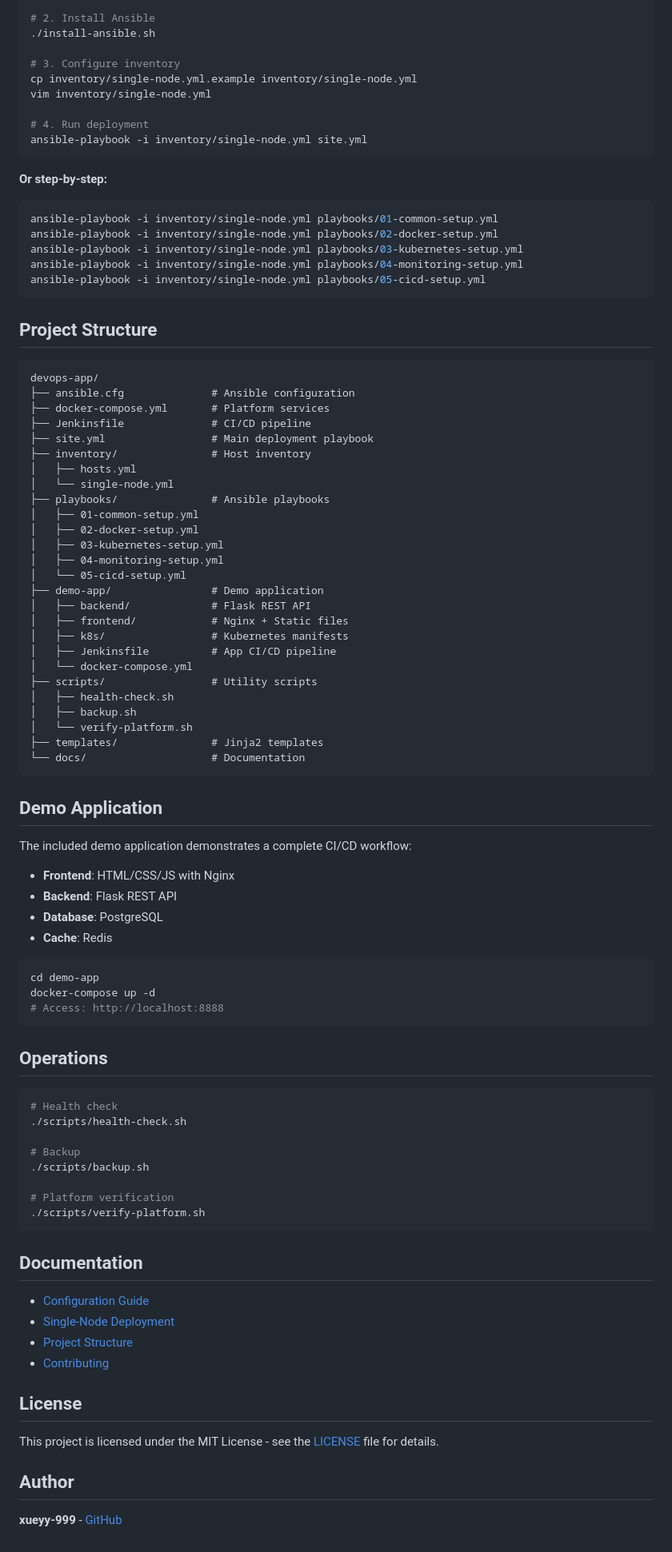
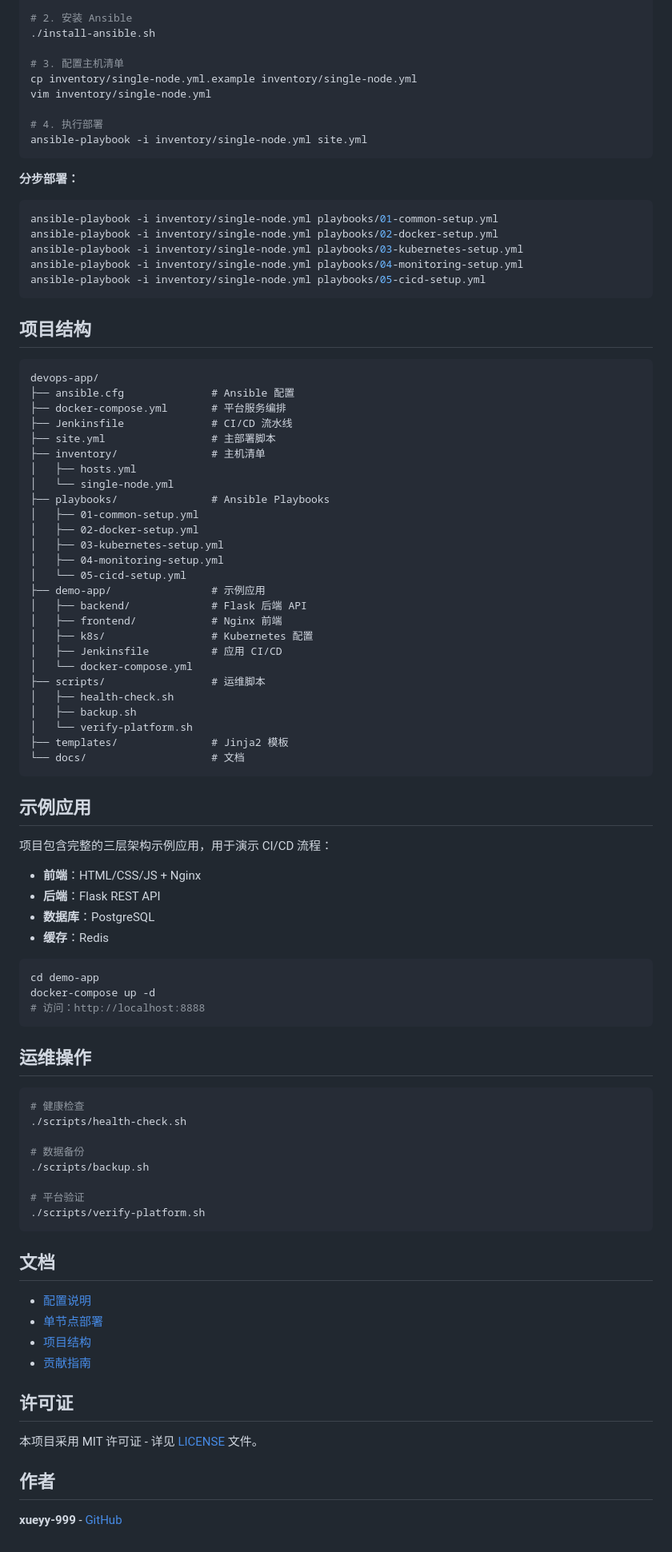
Before and after one commit to xueyy-999/devops-app, a Markdown page: README.md, the part around one of its changes. Shown at 80% size. Drawn GitHub-style.

````diff
--- a/README.md
+++ b/README.md
@@ -83,18 +83,18 @@ cd demo-app && docker-compose up -d
 git clone https://github.com/xueyy-999/devops-app.git
 cd devops-app
 
-# 2. Install Ansible
+# 2. 安装 Ansible
 ./install-ansible.sh
 
-# 3. Configure inventory
+# 3. 配置主机清单
 cp inventory/single-node.yml.example inventory/single-node.yml
 vim inventory/single-node.yml
 
-# 4. Run deployment
+# 4. 执行部署
 ansible-playbook -i inventory/single-node.yml site.yml
 ```
 
-**Or step-by-step:**
+**分步部署：**
 
 ```bash
 ansible-playbook -i inventory/single-node.yml playbooks/01-common-setup.yml
@@ -104,76 +104,76 @@ ansible-playbook -i inventory/single-node.yml playbooks/04-monitoring-setup.yml
 ansible-playbook -i inventory/single-node.yml playbooks/05-cicd-setup.yml
 ```
 
-## Project Structure
+## 项目结构
 
 ```
 devops-app/
-├── ansible.cfg              # Ansible configuration
-├── docker-compose.yml       # Platform services
-├── Jenkinsfile              # CI/CD pipeline
-├── site.yml                 # Main deployment playbook
-├── inventory/               # Host inventory
+├── ansible.cfg              # Ansible 配置
+├── docker-compose.yml       # 平台服务编排
+├── Jenkinsfile              # CI/CD 流水线
+├── site.yml                 # 主部署脚本
+├── inventory/               # 主机清单
 │   ├── hosts.yml
 │   └── single-node.yml
-├── playbooks/               # Ansible playbooks
+├── playbooks/               # Ansible Playbooks
 │   ├── 01-common-setup.yml
 │   ├── 02-docker-setup.yml
 │   ├── 03-kubernetes-setup.yml
 │   ├── 04-monitoring-setup.yml
 │   └── 05-cicd-setup.yml
-├── demo-app/                # Demo application
-│   ├── backend/             # Flask REST API
-│   ├── frontend/            # Nginx + Static files
-│   ├── k8s/                 # Kubernetes manifests
-│   ├── Jenkinsfile          # App CI/CD pipeline
+├── demo-app/                # 示例应用
+│   ├── backend/             # Flask 后端 API
+│   ├── frontend/            # Nginx 前端
+│   ├── k8s/                 # Kubernetes 配置
+│   ├── Jenkinsfile          # 应用 CI/CD
 │   └── docker-compose.yml
-├── scripts/                 # Utility scripts
+├── scripts/                 # 运维脚本
 │   ├── health-check.sh
 │   ├── backup.sh
 │   └── verify-platform.sh
-├── templates/               # Jinja2 templates
-└── docs/                    # Documentation
+├── templates/               # Jinja2 模板
+└── docs/                    # 文档
 ```
 
-## Demo Application
+## 示例应用
 
-The included demo application demonstrates a complete CI/CD workflow:
+项目包含完整的三层架构示例应用，用于演示 CI/CD 流程：
 
-- **Frontend**: HTML/CSS/JS with Nginx
-- **Backend**: Flask REST API
-- **Database**: PostgreSQL
-- **Cache**: Redis
+- **前端**：HTML/CSS/JS + Nginx
+- **后端**：Flask REST API
+- **数据库**：PostgreSQL
+- **缓存**：Redis
 
 ```bash
 cd demo-app
 docker-compose up -d
-# Access: http://localhost:8888
+# 访问：http://localhost:8888
 ```
 
-## Operations
+## 运维操作
 
 ```bash
-# Health check
+# 健康检查
 ./scripts/health-check.sh
 
-# Backup
+# 数据备份
 ./scripts/backup.sh
 
-# Platform verification
+# 平台验证
 ./scripts/verify-platform.sh
 ```
 
-## Documentation
+## 文档
 
-- [Configuration Guide](docs/CONFIGURATION.md)
-- [Single-Node Deployment](docs/single-node-deployment.md)
-- [Project Structure](docs/PROJECT_STRUCTURE.md)
-- [Contributing](docs/CONTRIBUTING.md)
+- [配置说明](docs/CONFIGURATION.md)
+- [单节点部署](docs/single-node-deployment.md)
+- [项目结构](docs/PROJECT_STRUCTURE.md)
+- [贡献指南](docs/CONTRIBUTING.md)
 
-## License
+## 许可证
 
-This project is licensed under the MIT License - see the [LICENSE](LICENSE) file for details.
+本项目采用 MIT 许可证 - 详见 [LICENSE](LICENSE) 文件。
 
-## Author
+## 作者
 
 **xueyy-999** - [GitHub](https://github.com/xueyy-999)
````
Also changed, not shown: other parts of README.md (+41 -41 lines).
